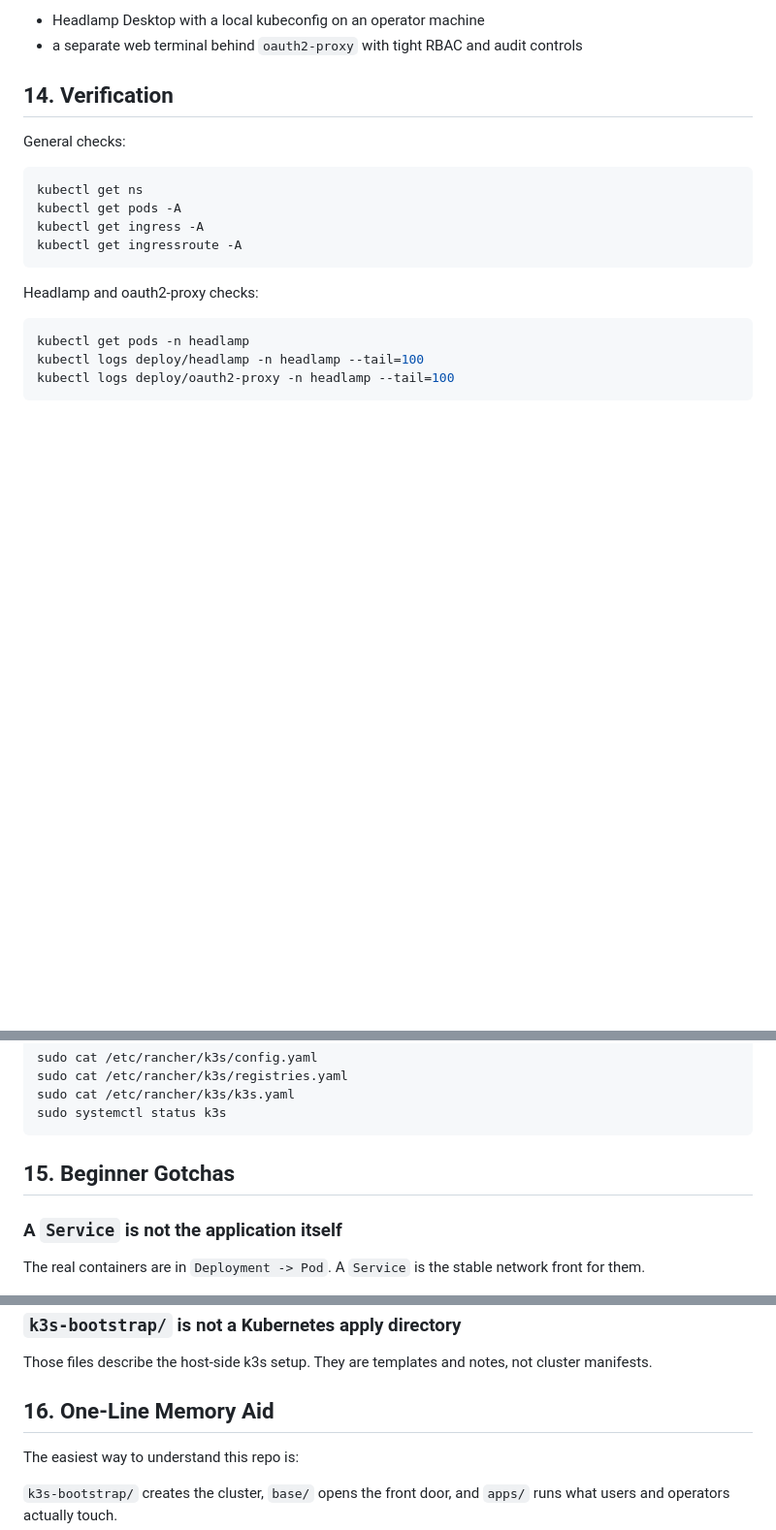
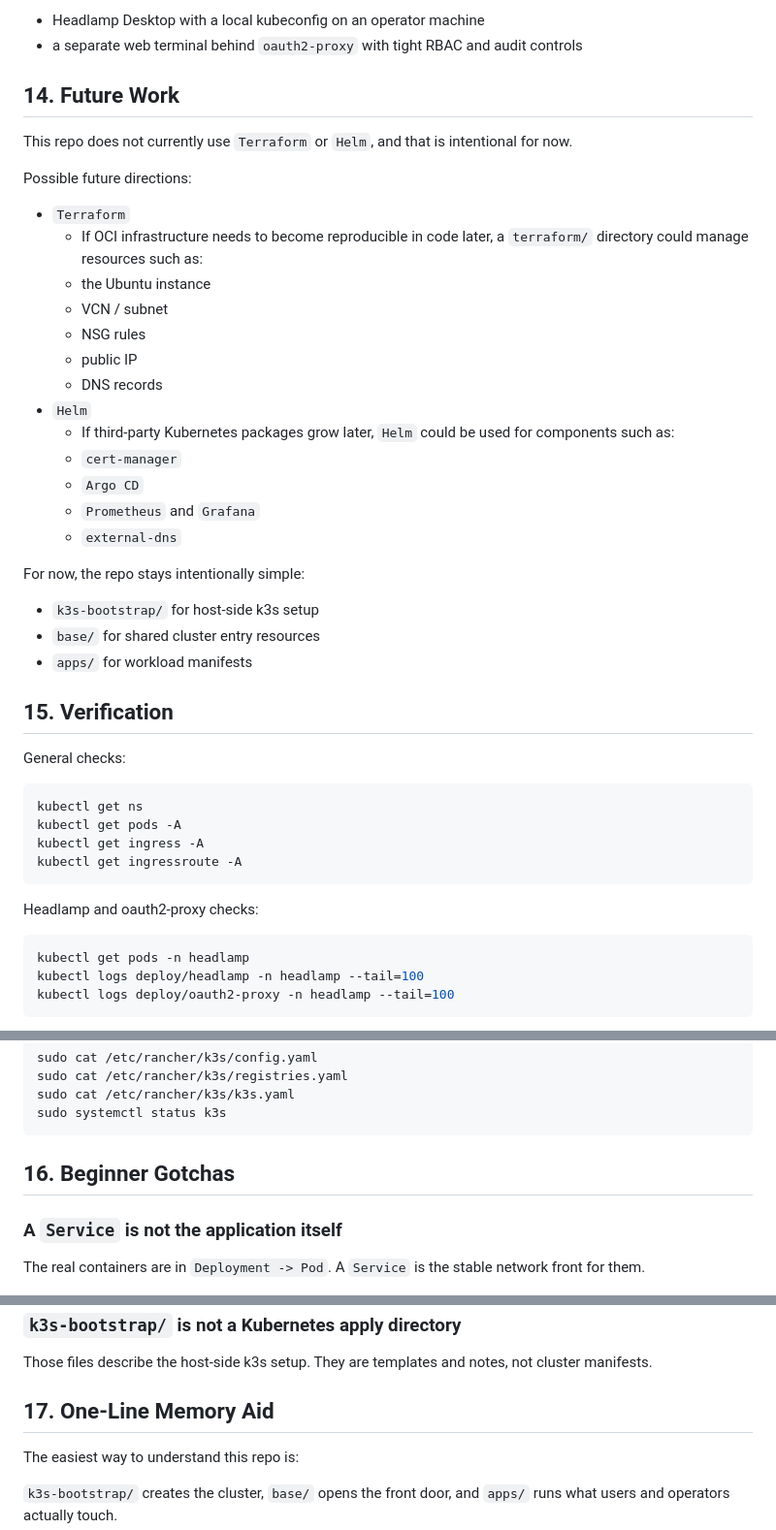
Before and after one commit to bookseal/bit-habit-infra, a Markdown page: README.md, 3 parts joined by grey strips. Shown at 97% size. GitHub-like rendering; blank space fills up the shorter version.

Commit message:
Add future work notes for Terraform and Helm

````diff
--- a/README.md
+++ b/README.md
@@ -415,7 +415,33 @@ If you want that later, the sensible options are:
 - Headlamp Desktop with a local kubeconfig on an operator machine
 - a separate web terminal behind `oauth2-proxy` with tight RBAC and audit controls
 
-## 14. Verification
+## 14. Future Work
+
+This repo does not currently use `Terraform` or `Helm`, and that is intentional for now.
+
+Possible future directions:
+
+- `Terraform`
+  - If OCI infrastructure needs to become reproducible in code later, a `terraform/` directory could manage resources such as:
+  - the Ubuntu instance
+  - VCN / subnet
+  - NSG rules
+  - public IP
+  - DNS records
+- `Helm`
+  - If third-party Kubernetes packages grow later, `Helm` could be used for components such as:
+  - `cert-manager`
+  - `Argo CD`
+  - `Prometheus` and `Grafana`
+  - `external-dns`
+
+For now, the repo stays intentionally simple:
+
+- `k3s-bootstrap/` for host-side k3s setup
+- `base/` for shared cluster entry resources
+- `apps/` for workload manifests
+
+## 15. Verification
 
 General checks:
 
@@ -443,7 +469,7 @@ sudo cat /etc/rancher/k3s/k3s.yaml
 sudo systemctl status k3s
 ```
 
-## 15. Beginner Gotchas
+## 16. Beginner Gotchas
 
 ### A `Service` is not the application itself
 
@@ -468,7 +494,7 @@ They both touch `bithabit-api-svc`, so do not apply both casually.
 
 Those files describe the host-side k3s setup. They are templates and notes, not cluster manifests.
 
-## 16. One-Line Memory Aid
+## 17. One-Line Memory Aid
 
 The easiest way to understand this repo is:
 
````
